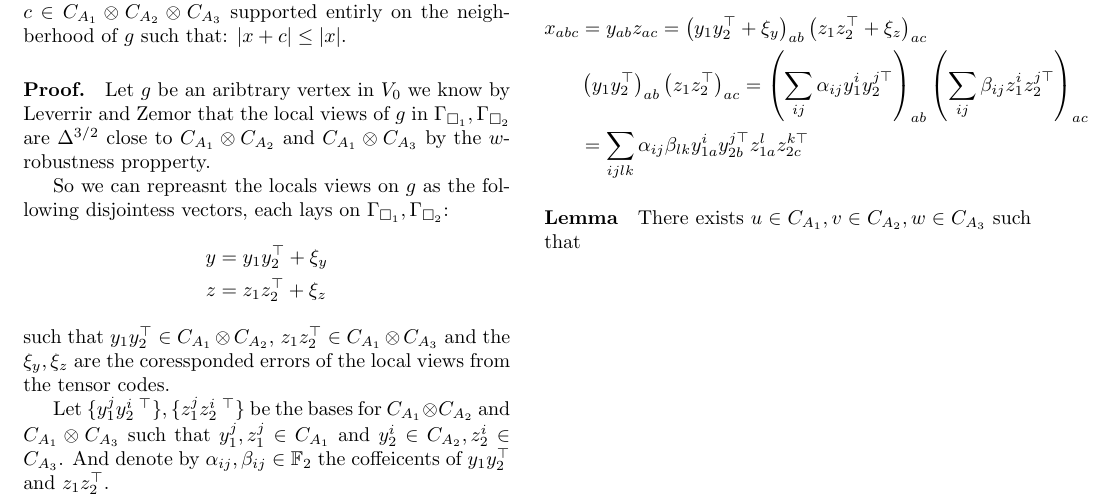
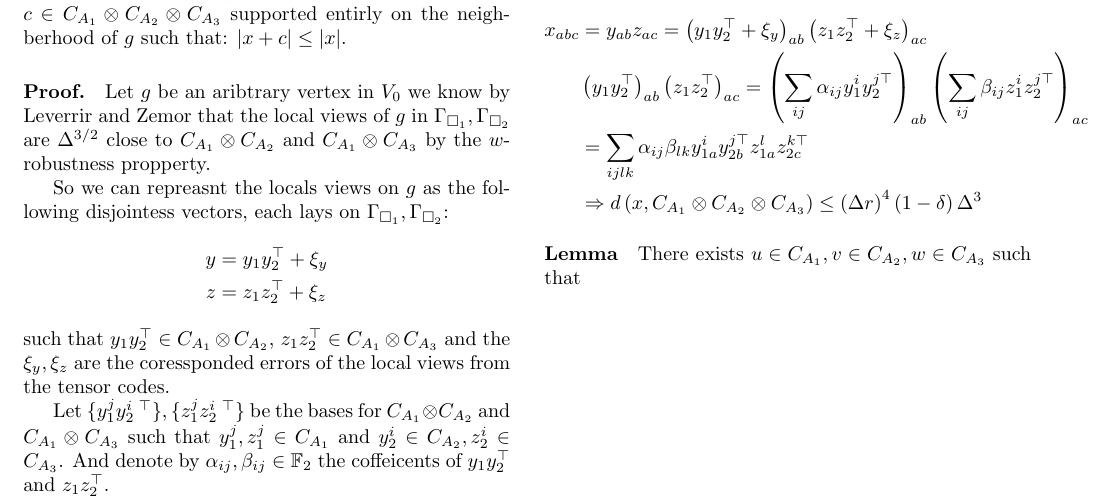
Before and after one commit to dudupo/Academic, a LaTeX document (projects/NLTES_project/ltc.tex): part of page 2 of 2, cut so that both start at the same text. Compiled offline with pdfLaTeX.

Commit message:
compiling -Sat Sep  3 07:28:05 PM IDT 2022

```diff
--- a/projects/NLTES_project/ltc.tex
+++ b/projects/NLTES_project/ltc.tex
@@ -177,7 +177,7 @@
 
       \paragraph{Claim.} Let $\YY, \ZZ$ be codewords in $\Aab, \Aac$. And let $w$ be the vector define by $w_{abc} = \left( \YY \right)_{ab} \left( \ZZ \right)_{ac} $. Then
       \begin{equation*}
-	d\left(w, \Aabc \right) \le \left( r\Delta \right)^{2}\left( 1 - \delta \right)\Delta^{3}
+	d\left(w, \Aabc \right) \le \left( r\Delta \right)^{4}\left( 1 - \delta \right)\Delta^{3}
       \end{equation*}
 
       Consider the local
@@ -185,7 +185,8 @@
 	\begin{split}
 	  x_{abc} &= y_{ab}z_{ac} = \left( \YY + \xi_{y} \right)_{ab}   \left( \ZZ + \xi_{z} \right)_{ac} \\ & \left( y_{1}y_{2}^{\top}\right)_{ab}\left(z_{1}z_{2}^{\top} \right)_{ac} =
 	  \left( \sum_{ij} { \alpha_{ij} y_{1}^{i}y_{2}^{j  \top}}  \right)_{ab}\left(   \sum_{ij} { \beta_{ij} z_{1}^{i}z_{2}^{j  \top}} \right)_{ac}\\
-	  &= \sum_{ijlk} { \alpha_{ij}\beta_{lk} y_{1a}^{i}y_{2b}^{j \top}} z_{1a}^{l}z_{2c}^{k \top}
+	  &= \sum_{ijlk} { \alpha_{ij}\beta_{lk} y_{1a}^{i}y_{2b}^{j \top}} z_{1a}^{l}z_{2c}^{k \top} \\
+	  & \Rightarrow d\left( x, \Aabc \right) \le \left( \Delta r \right)^{4} \left( 1-\delta \right)\Delta^{3}
 	\end{split}
       \end{equation*}
 	\paragraph{Lemma} There exists $u \in C_{A_{1}}, v \in C_{A_{2}}, w \in C_{A_{3}}$ such that
```
Also changed, not shown: projects/pdfs/ltc.pdf.
